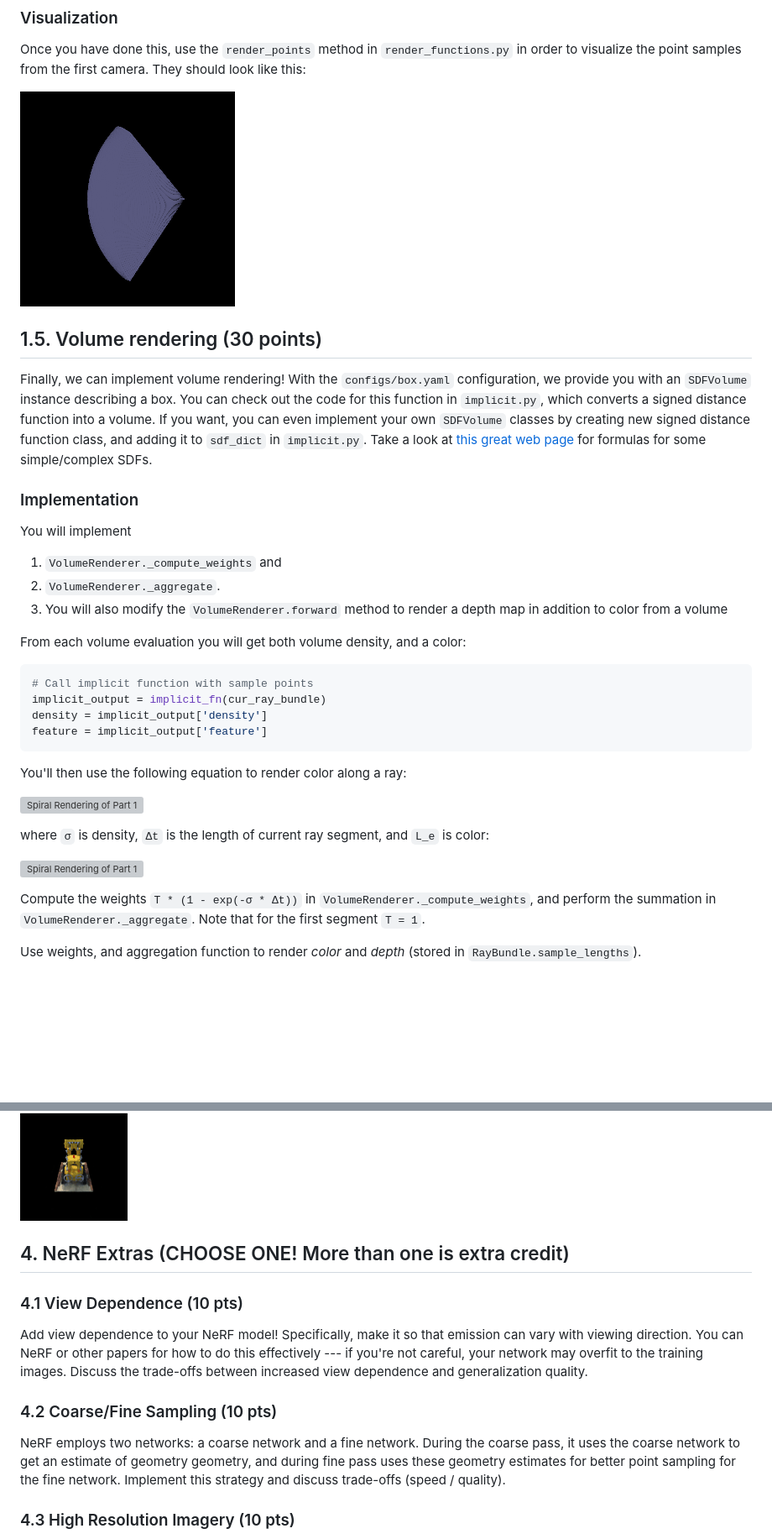
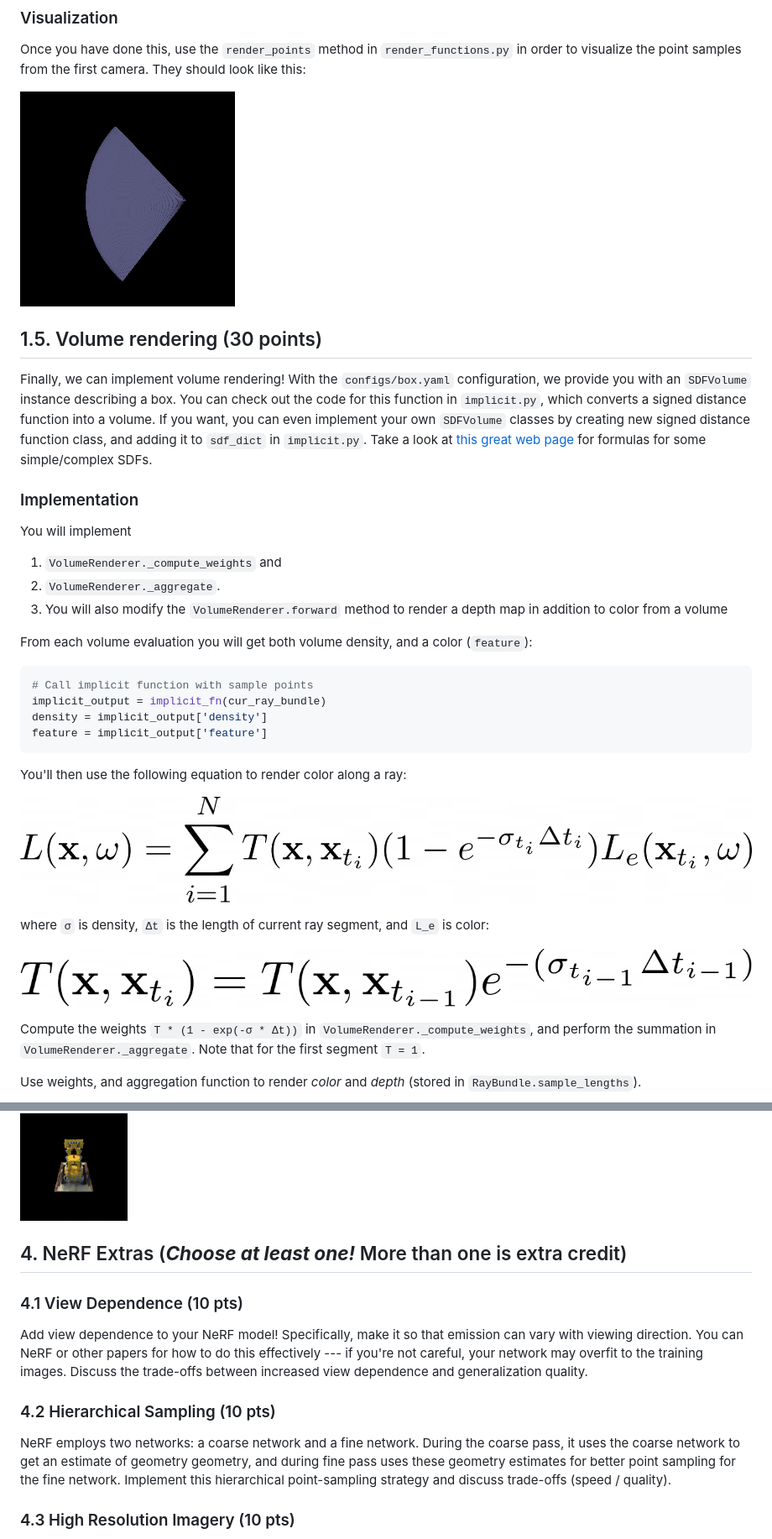
Before and after one commit to learning3d/assignment3, a Markdown page: README.md, 2 parts joined by grey strips. Shown: that part at 84% size. Rendered like a GitHub page; pictures changed too: ta_images/sample_points.png; blank space fills up the shorter version; grey boxes are pictures that could not be loaded.

````diff
--- a/README.md
+++ b/README.md
@@ -112,7 +112,6 @@ Once you have done this, use the `render_points` method in `render_functions.py`
 
 Finally, we can implement volume rendering! With the `configs/box.yaml` configuration, we provide you with an `SDFVolume` instance describing a box. You can check out the code for this function in `implicit.py`, which converts a signed distance function into a volume. If you want, you can even implement your own `SDFVolume` classes by creating new signed distance function class, and adding it to `sdf_dict` in `implicit.py`. Take a look at [this great web page](https://www.iquilezles.org/www/articles/distfunctions/distfunctions.htm) for formulas for some simple/complex SDFs.
 
-
 ### Implementation
 
 You will implement
@@ -121,7 +120,7 @@ You will implement
 2. `VolumeRenderer._aggregate`.
 3. You will also modify the `VolumeRenderer.forward` method to render a depth map in addition to color from a volume
 
-From each volume evaluation you will get both volume density, and a color:
+From each volume evaluation you will get both volume density, and a color (`feature`):
 
 ```python
 # Call implicit function with sample points
@@ -132,11 +131,11 @@ feature = implicit_output['feature']
 
 You'll then use the following equation to render color along a ray:
 
-![Spiral Rendering of Part 1](ta_images/color.PNG)
+![Spiral Rendering of Part 1](ta_images/color.png)
 
 where `σ` is density, `Δt` is the length of current ray segment, and `L_e` is color:
 
-![Spiral Rendering of Part 1](ta_images/transmittance.PNG)
+![Spiral Rendering of Part 1](ta_images/transmittance.png)
 
 Compute the weights `T * (1 - exp(-σ * Δt))` in `VolumeRenderer._compute_weights`, and perform the summation in `VolumeRenderer._aggregate`. Note that for the first segment `T = 1`.
 
@@ -215,15 +214,15 @@ Feel free to modify the experimental settings in `configs/nerf_lego.yaml` --- th
 
 ![Spiral Rendering of Part 3](ta_images/part_3.gif)
 
-##  4. NeRF Extras (CHOOSE ONE! More than one is extra credit)
+##  4. NeRF Extras (***Choose at least one!*** More than one is extra credit)
 
 ###  4.1 View Dependence (10 pts)
 
 Add view dependence to your NeRF model! Specifically, make it so that emission can vary with viewing direction. You can NeRF or other papers for how to do this effectively --- if you're not careful, your network may overfit to the training images. Discuss the trade-offs between increased view dependence and generalization quality.
 
-###  4.2 Coarse/Fine Sampling (10 pts)
+###  4.2 Hierarchical Sampling (10 pts)
 
-NeRF employs two networks: a coarse network and a fine network. During the coarse pass, it uses the coarse network to get an estimate of geometry geometry, and during fine pass uses these geometry estimates for better point sampling for the fine network. Implement this strategy and discuss trade-offs (speed / quality).
+NeRF employs two networks: a coarse network and a fine network. During the coarse pass, it uses the coarse network to get an estimate of geometry geometry, and during fine pass uses these geometry estimates for better point sampling for the fine network. Implement this hierarchical point-sampling strategy and discuss trade-offs (speed / quality).
 
 ###  4.3 High Resolution Imagery (10 pts)
 
````
Also changed, not shown: other parts of README.md (+2 -2 lines).
